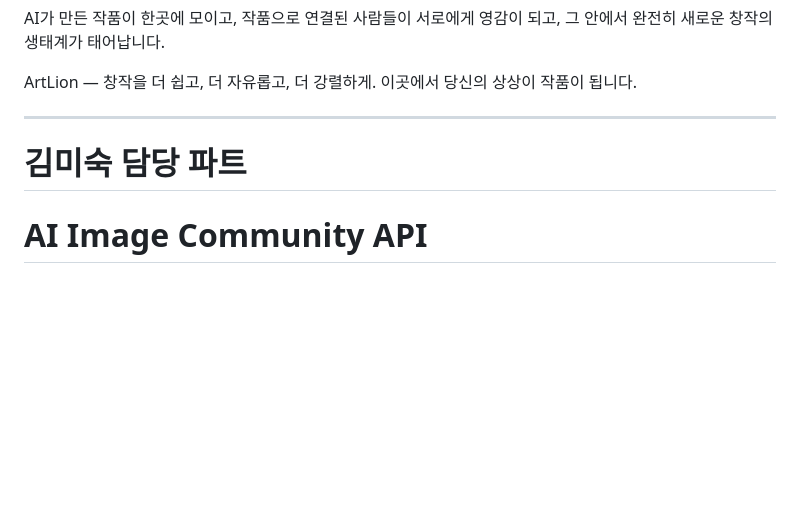
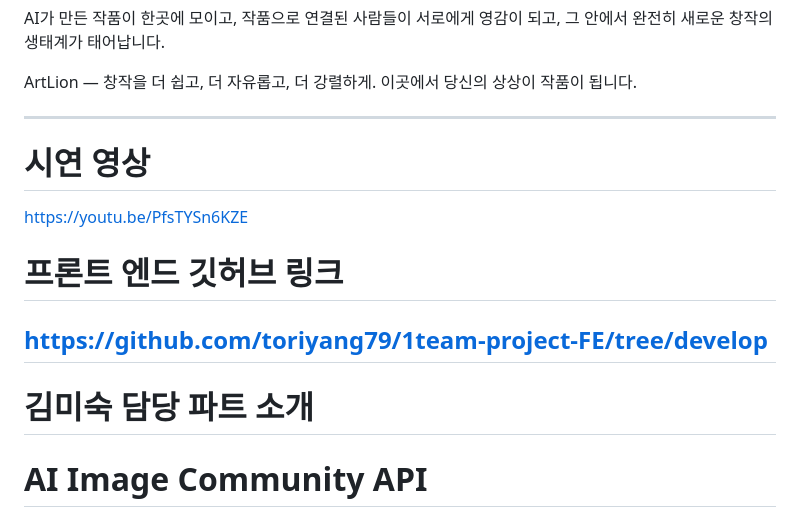
Before and after one commit to toriyang79/1team-project, a Markdown page: README.md, the part around the change. Rendered like a GitHub page; blank space fills up the shorter version.

Commit message:
Update README with demo video and GitHub links
Added links for demo video and front-end GitHub repository.

```diff
--- a/README.md
+++ b/README.md
@@ -14,9 +14,14 @@ ArtLion — 창작을 더 쉽고, 더 자유롭고, 더 강렬하게.
 
 ---
 
+# 시연 영상
+https://youtu.be/PfsTYSn6KZE
 
+# 프론트 엔드 깃허브 링크
+https://github.com/toriyang79/1team-project-FE/tree/develop
+---
 
-# 김미숙 담당 파트
+# 김미숙 담당 파트 소개
 
 # AI Image Community API
 FastAPI 기반의 AI 이미지 커뮤니티 서비스를 담당했습니다.
```
